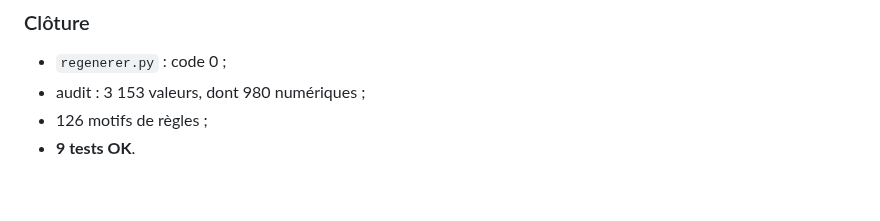
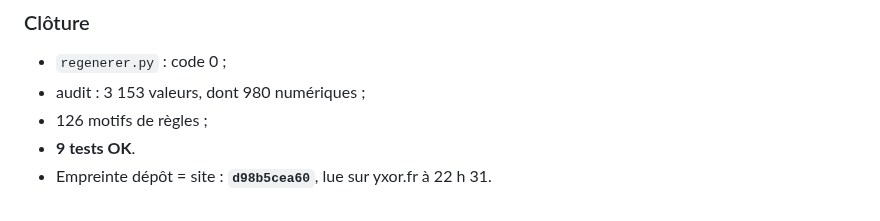
Before and after one commit to sodigitaljeremy/YXOR, a Markdown page: journal/2026-09-30.md, the part around the change. Rendered like a GitHub page.

Commit message:
Recalcul 48 V — clôture : dépôt = site (d98b5cea60), 9 tests OK
Co-Authored-By: Claude Opus 5.5 <noreply@anthropic.com>

```diff
--- a/journal/2026-09-30.md
+++ b/journal/2026-09-30.md
@@ -2061,3 +2061,4 @@ Damiao ne gagne à aucun des trois poids.
 - audit : 3 153 valeurs, dont 980 numériques ;
 - 126 motifs de règles ;
 - **9 tests OK**.
+- Empreinte dépôt = site : **`d98b5cea60`**, lue sur yxor.fr à 22 h 31.
```
